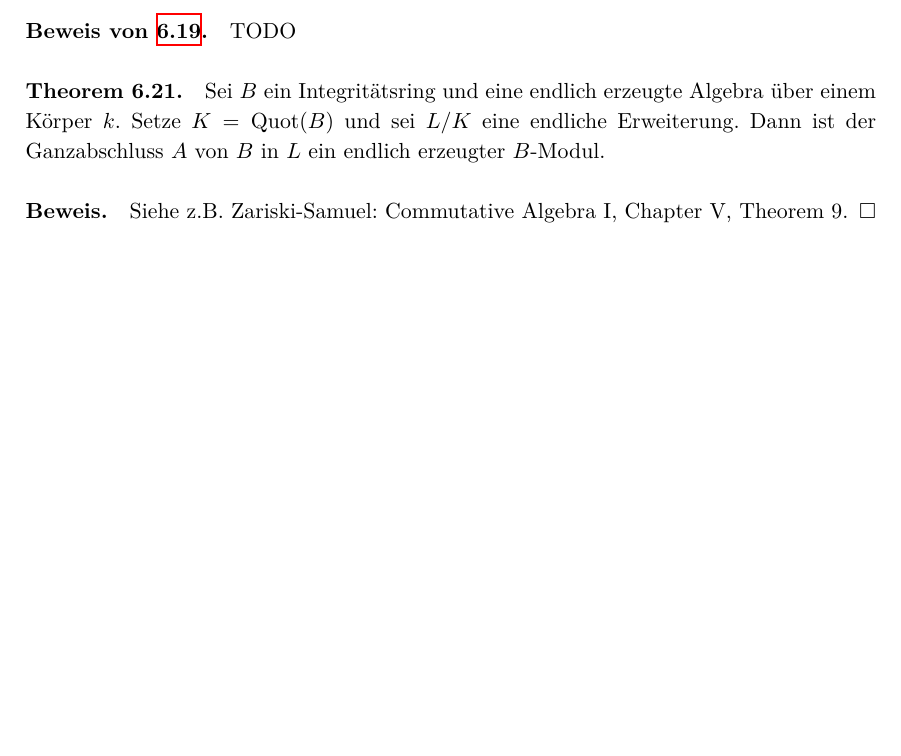
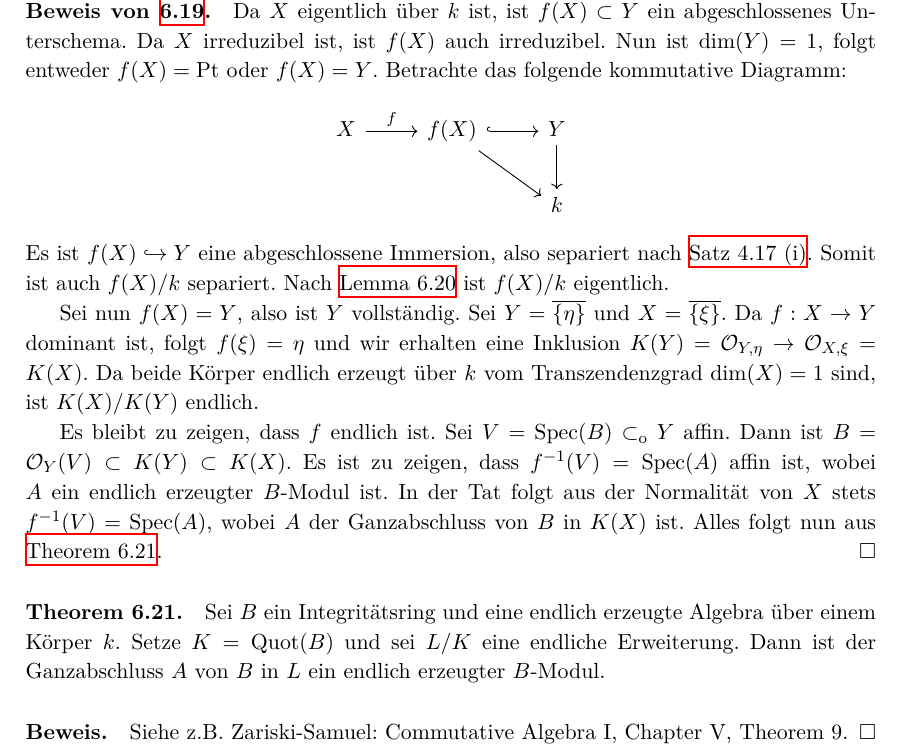
Before and after one commit to yishn/Uni, a LaTeX book (Algebraische Geometrie/AlgebraischeGeometrie.tex): part of page 74 of 77, cut at the place of the change, the shorter picture padded with empty space. Compiled offline with XeLaTeX.

Commit message:
Beweis von 6.19

```diff
--- a/Algebraische Geometrie/AlgebraischeGeometrie.tex
+++ b/Algebraische Geometrie/AlgebraischeGeometrie.tex
@@ -1840,7 +1840,16 @@ Im zweiten Fall gilt:
 
 \paragraph{Lemma 6.20.}\label{6.20} Sei $f:X\to Y$ surjektiv, $g:Y\to Z$ separiert und von endlichem Typ, und $g\circ f:X\to Z$ eigentlich. Dann ist $g$ eigentlich.
 
-\paragraph{Beweis von \hyperref[6.19]{6.19}.} TODO
+\paragraph{Beweis von \hyperref[6.19]{6.19}.} Da $X$ eigentlich über $k$ ist, ist $f(X)\subset Y$ ein abgeschlossenes Unterschema. Da $X$ irreduzibel ist, ist $f(X)$ auch irreduzibel. Nun ist $\dim(Y)=1$, folgt entweder $f(X)=\operatorname{Pt}$ oder $f(X)=Y$. Betrachte das folgende kommutative Diagramm:
+\[\begin{tikzcd}
+X \rar["f"] & f(X)\rar[hook]\ar[dr] & Y\dar\\
+ & & k
+\end{tikzcd} \]
+Es ist $f(X)\hookrightarrow Y$ eine abgeschlossene Immersion, also separiert nach \hyperref[4.17]{Satz 4.17 (i)}. Somit ist auch $f(X)/ k$ separiert. Nach \hyperref[6.20]{Lemma 6.20} ist $f(X)/k$ eigentlich.
+
+Sei nun $f(X)=Y$, also ist $Y$ vollständig. Sei $Y=\overline{\{\eta\}}$ und $X=\overline{\{\xi\}}$. Da $f:X\to Y$ dominant ist, folgt $f(\xi)=\eta$ und wir erhalten eine Inklusion $K(Y)=\mathcal{O}_{Y,\eta}\to\mathcal{O}_{X,\xi}=K(X)$. Da beide Körper endlich erzeugt über $k$ vom Transzendenzgrad $\dim(X)=1$ sind, ist $K(X)/K(Y)$ endlich.
+
+Es bleibt zu zeigen, dass $f$ endlich ist. Sei $V=\operatorname{Spec}(B)\subset_\text{o}Y$ affin. Dann ist $B=\mathcal{O}_Y(V)\subset K(Y)\subset K(X)$. Es ist zu zeigen, dass $f^{-1}(V)=\operatorname{Spec}(A)$ affin ist, wobei $A$ ein endlich erzeugter $B$"~Modul ist. In der Tat folgt aus der Normalität von $X$ stets $f^{-1}(V)=\operatorname{Spec}(A)$, wobei $A$ der Ganzabschluss von $B$ in $K(X)$ ist. Alles folgt nun aus \hyperref[6.21]{Theorem 6.21}.\qed
 
 \paragraph{Theorem 6.21.}\label{6.21} Sei $B$ ein Integritätsring und eine endlich erzeugte Algebra über einem Körper $k$. Setze $K=\operatorname{Quot}(B)$ und sei $L/K$ eine endliche Erweiterung. Dann ist der Ganzabschluss $A$ von $B$ in $L$ ein endlich erzeugter $B$"~Modul.
 
```
Also changed, not shown: Algebraische Geometrie/AlgebraischeGeometrie.tex (2 more changed lines).
